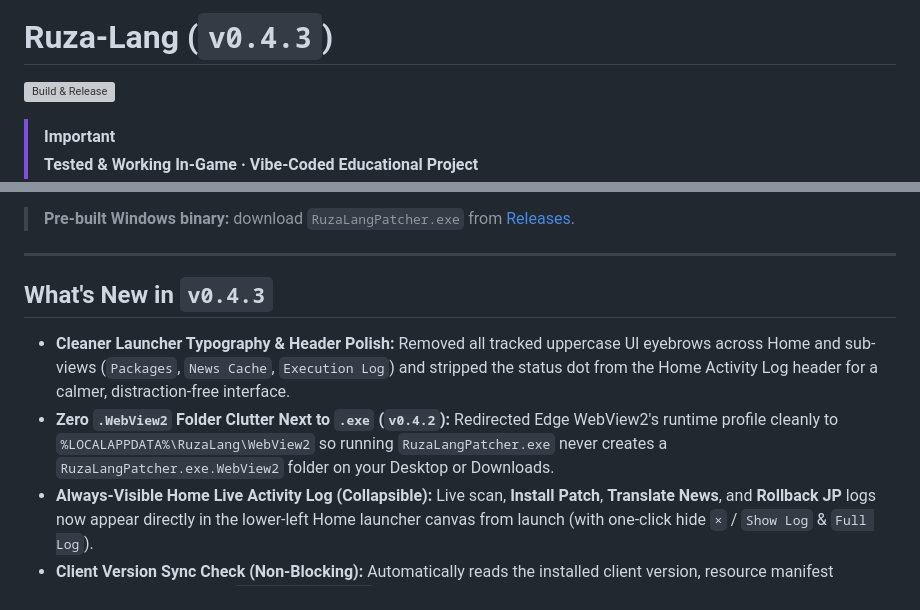
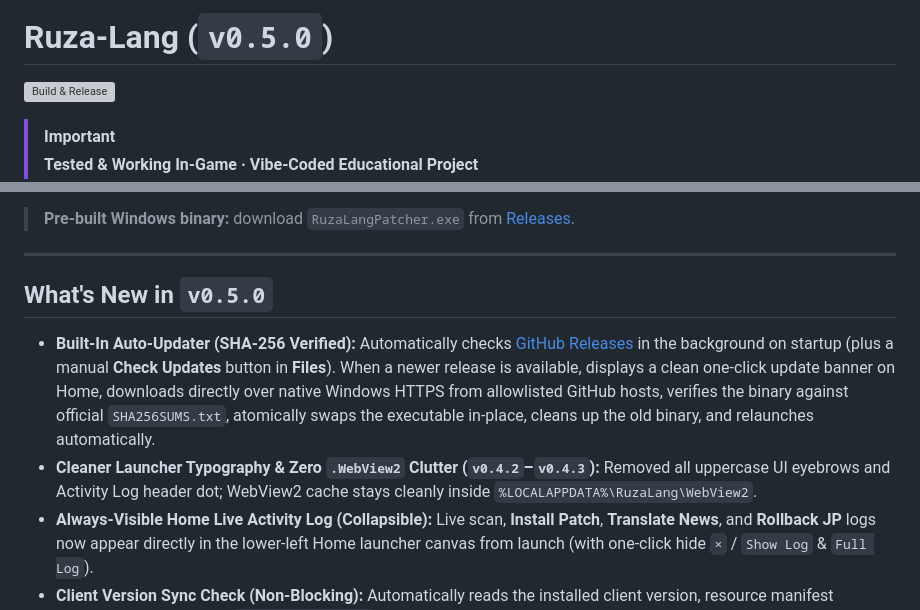
Before and after one commit to notnedar/ruza-lang, a Markdown page: README.md, 2 parts joined by grey strips. Drawn GitHub-style; grey boxes are pictures that could not be loaded.

Commit message:
feat: add SHA-256 verified GitHub Releases auto-updater via native WinHTTP (v0.5.0)

```diff
--- a/README.md
+++ b/README.md
@@ -1,4 +1,4 @@
-# Ruza-Lang (`v0.4.3`)
+# Ruza-Lang (`v0.5.0`)
 
 [![Build & Release](https://github.com/notnedar/ruza-lang/actions/workflows/release.yml/badge.svg)](https://github.com/notnedar/ruza-lang/actions/workflows/release.yml)
 
@@ -13,10 +13,10 @@ An educational desktop localization & asset-repacking study project demonstratin
 
 ---
 
-## What's New in `v0.4.3`
+## What's New in `v0.5.0`
 
-- **Cleaner Launcher Typography & Header Polish:** Removed all tracked uppercase UI eyebrows across Home and sub-views (`Packages`, `News Cache`, `Execution Log`) and stripped the status dot from the Home Activity Log header for a calmer, distraction-free interface.
-- **Zero `.WebView2` Folder Clutter Next to `.exe` (`v0.4.2`):** Redirected Edge WebView2's runtime profile cleanly to `%LOCALAPPDATA%\RuzaLang\WebView2` so running `RuzaLangPatcher.exe` never creates a `RuzaLangPatcher.exe.WebView2` folder on your Desktop or Downloads.
+- **Built-In Auto-Updater (SHA-256 Verified):** Automatically checks [GitHub Releases](https://github.com/notnedar/ruza-lang/releases/latest) in the background on startup (plus a manual **Check Updates** button in **Files**). When a newer release is available, displays a clean one-click update banner on Home, downloads directly over native Windows HTTPS from allowlisted GitHub hosts, verifies the binary against official `SHA256SUMS.txt`, atomically swaps the executable in-place, cleans up the old binary, and relaunches automatically.
+- **Cleaner Launcher Typography & Zero `.WebView2` Clutter (`v0.4.2`–`v0.4.3`):** Removed all uppercase UI eyebrows and Activity Log header dot; WebView2 cache stays cleanly inside `%LOCALAPPDATA%\RuzaLang\WebView2`.
 - **Always-Visible Home Live Activity Log (Collapsible):** Live scan, **Install Patch**, **Translate News**, and **Rollback JP** logs now appear directly in the lower-left Home launcher canvas from launch (with one-click hide `×` / `Show Log` & `Full Log`).
 - **Client Version Sync Check (Non-Blocking):** Automatically reads the installed client version, resource manifest revision, and build GUID (`v1.0.2 · r3219598`) alongside package SHA-256 verification. Displays a clean sync status on Home & **Files**; if a future game update introduces a version mismatch, it recommends waiting for a patcher update via a soft confirmation dialog while still letting you choose **Install Anyway**.
 - **Frameless PC Game Launcher UI (`v0.4.0`):** `960×580` frameless desktop launcher with Windows 11 native rounded corners, custom draggable top bar (`—` / geometric `✕`), slim frosted left rail (`Home` · `Files` · `News` · `Log` + `EN`/`ID`), original painted scenic hero canvas, bottom action dock, and frosted-glass sub-pages.
```
Also changed, not shown: docs/screenshot-en.png, docs/screenshot-id.png, 7 other files.
